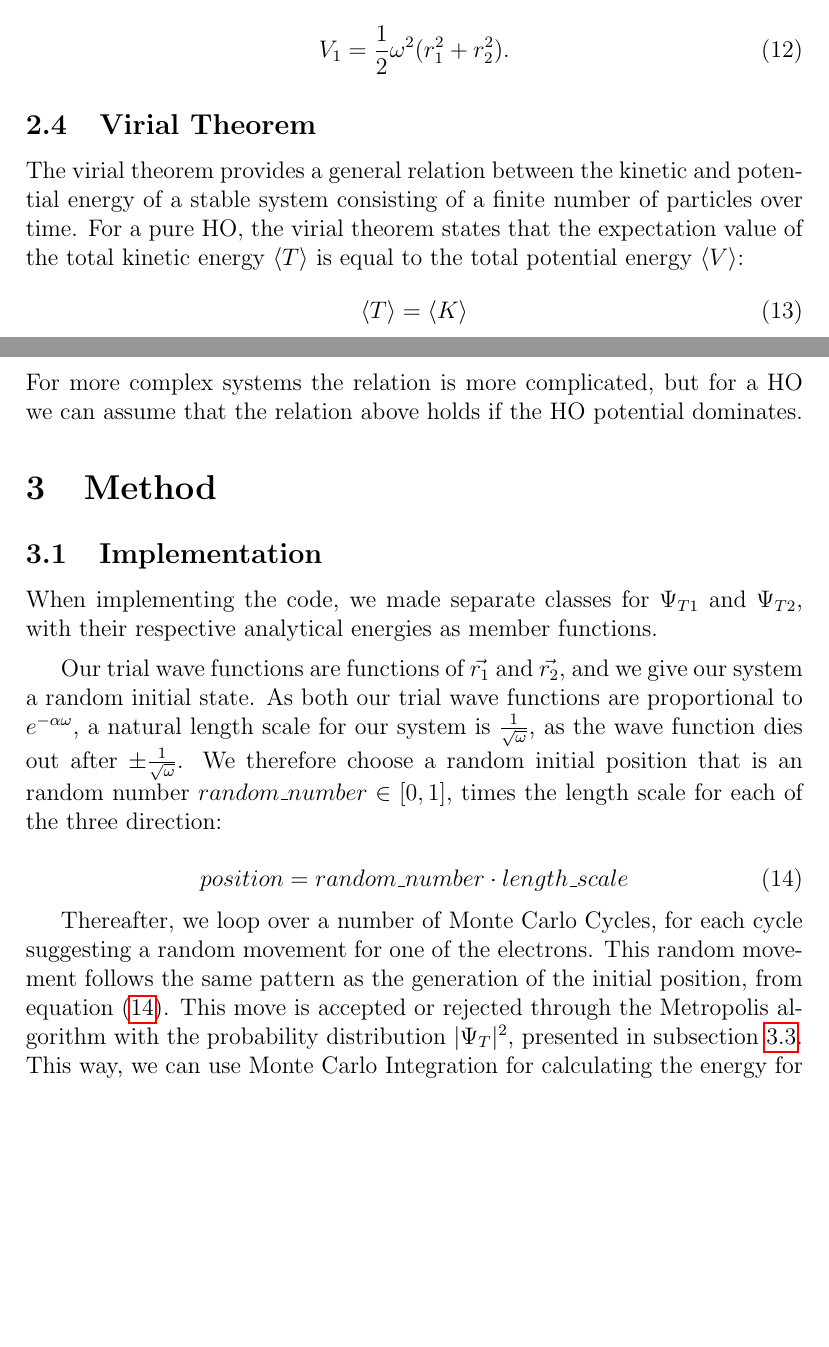
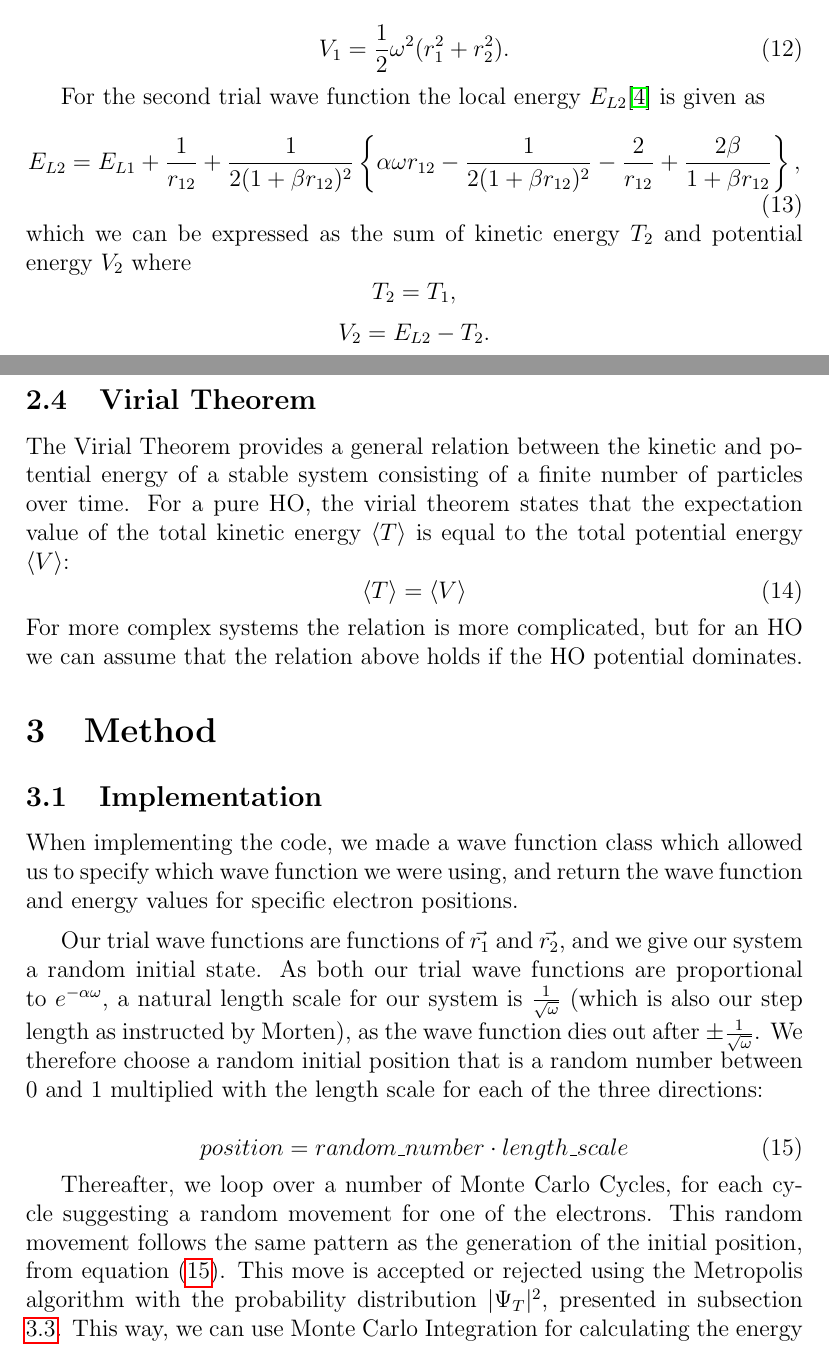
Before and after one commit to richaraf/Comphys_projects, a LaTeX paper (Project_5/Project5_Report.tex): two parts of pages 4 and 5 of 15, joined at a grey line, cut so that both start at the same text, the shorter picture padded with empty space. Compiled offline with pdfLaTeX.

Commit message:
read throught abstract, theory and method, added some minor details too

```diff
--- a/Project_5/Project5_Report.tex
+++ b/Project_5/Project5_Report.tex
@@ -153,33 +153,39 @@ T_1 = 3\alpha \omega -\frac{1}{2}\omega^2\alpha^2\left(r_1^2 + r_2^2\right),
 V_1 = \frac{1}{2}\omega^2(r_1^2 + r_2^2).
 \end{equation}
 
-
-
+For the second trial wave function the local energy $E_{L2}$\cite{Project_text} is given as
+\begin{equation}
+E_{L2} = E_{L1} + \frac{1}{r_{12}} + \frac{1}{2(1+\beta r_{12})^2}\left\{\alpha\omega r_{12}-\frac{1}{2(1+\beta r_{12})^2}-\frac{2}{r_{12}}+\frac{2\beta}{1+\beta r_{12}}\right\},
+\label{eq:EL2}
+\end{equation}
+which we can be expressed as the sum of kinetic energy $T_2$ and potential energy $V_2$ where
+$$T_2 = T_1,$$
+$$V_2 = E_{L2} - T_2.$$
 \subsection{Virial Theorem}
-The virial theorem provides a general relation between the kinetic and potential energy of a stable system consisting of a finite number of particles over time. For  a pure HO, the virial theorem states that the expectation value of the total kinetic energy $\langle T\rangle$ is equal to the total potential energy $\langle V\rangle$:
+The Virial Theorem provides a general relation between the kinetic and potential energy of a stable system consisting of a finite number of particles over time. For  a pure HO, the virial theorem states that the expectation value of the total kinetic energy $\langle T\rangle$ is equal to the total potential energy $\langle V\rangle$:
 \begin{equation}
-\langle T\rangle=\langle K\rangle
+\langle T\rangle=\langle V\rangle
 \label{eq:virial}
 \end{equation}
-For more complex systems the relation is more complicated, but for a HO we can assume that the relation above holds if the HO potential dominates.
+For more complex systems the relation is more complicated, but for an HO we can assume that the relation above holds if the HO potential dominates.
 
 
 \section{Method} \label{Method}
 
 
 \subsection{Implementation}
-
-When implementing the code, we made separate classes for $\Psi_{T1}$ and $\Psi_{T2}$, with their respective analytical energies as member functions. \par
+When implementing the code, we made a wave function class which allowed us to specify which wave function we were using, and return the wave function and energy values for specific electron positions.
+\par
 \vspace{2mm}
 
-Our trial wave functions are functions of $\vec{r_1}$ and $\vec{r_2}$, and we give our system a random initial state. As both our trial wave functions are proportional to $e^{-\alpha \omega}$, a natural length scale for our system is $\frac{1}{\sqrt{\omega}}$, as the wave function dies out after $\pm \frac{1}{\sqrt{\omega}}$. We therefore choose a random initial position that is an random number $ random\_number \in [0,1]$, times the length scale for each of the three direction:
+Our trial wave functions are functions of $\vec{r_1}$ and $\vec{r_2}$, and we give our system a random initial state. As both our trial wave functions are proportional to $e^{-\alpha \omega}$, a natural length scale for our system is $\frac{1}{\sqrt{\omega}}$ (which is also our step length as instructed by Morten), as the wave function dies out after $\pm \frac{1}{\sqrt{\omega}}$. We therefore choose a random initial position that is a random number between 0 and 1 multiplied with the length scale for each of the three directions:
 
 \begin{equation}
     position =  random\_number \cdot length\_scale
     \label{random_steps}
 \end{equation}
 
-Thereafter, we loop over a number of Monte Carlo Cycles, for each cycle suggesting a random movement for one of the electrons. This random movement follows the same pattern as the generation of the initial position, from equation (\ref{random_steps}). This move is accepted or rejected through the Metropolis algorithm with the probability distribution $|\Psi_T|^2$, presented in subsection \ref{MetropolisAlgorithm}. This way, we can use Monte Carlo Integration for calculating the energy for integration points drawn from our PDF and after $N$ Monte Carlo cycles, we can calculate the trial energy $E_T$.
+Thereafter, we loop over a number of Monte Carlo Cycles, for each cycle suggesting a random movement for one of the electrons. This random movement follows the same pattern as the generation of the initial position, from equation (\ref{random_steps}). This move is accepted or rejected using the Metropolis algorithm with the probability distribution $|\Psi_T|^2$, presented in subsection \ref{MetropolisAlgorithm}. This way, we can use Monte Carlo Integration for calculating the energy for integration points drawn from our PDF and after $N$ Monte Carlo cycles, we can calculate the trial energy $E_T$.
 
 \subsection{Monte Carlo Integration}
 In our project, we will use Monte Carlo Integration. The brute-force way of doing Monte Carlo integration is approximating the integral as a sum, as presented in equation (\ref{eq:MC_int_bruteforce}):
```
Also changed, not shown: Project_5/Project5_Report.tex (12 more changed lines).
